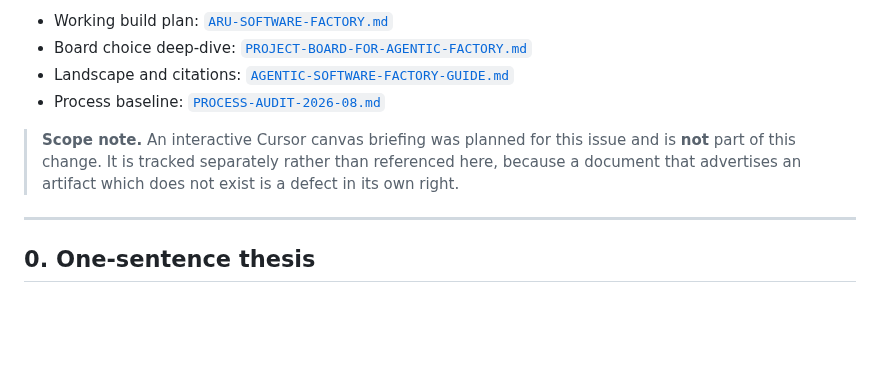
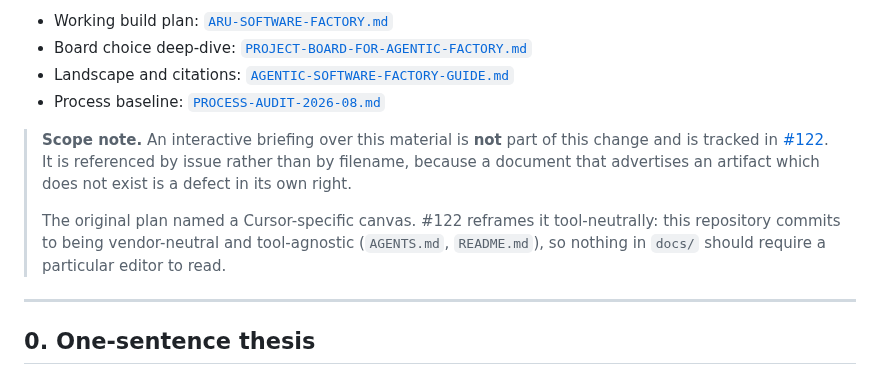
Before and after one commit to gillella/Aru_Agentic_SDLC, a Markdown page: docs/AGENTIC-SOFTWARE-FACTORY-RESEARCH-GUIDE.md, the part around the change. Drawn GitHub-style; blank space fills up the shorter version.

Commit message:
docs: track the interactive briefing as #122 instead of a filename
Addresses the blocking review finding on PR #116.

The scope note described a planned artifact without saying where it was
tracked, so the guide and the Definition of Done disagreed and the merge
gate refused on an unticked criterion. It now names the follow-up issue.

The criterion itself was split rather than ticked. Its original wording
named a Cursor-specific canvas, which conflicts with the vendor-neutral,
tool-agnostic commitment in AGENTS.md and README.md - nothing under docs/
should require a particular editor to read. #122 reframes it so a briefing
can be built without making a tool-specific artifact the precedent.

Agent: claude-1

Co-Authored-By: Claude Opus 5 <noreply@anthropic.com>

```diff
--- a/docs/AGENTIC-SOFTWARE-FACTORY-RESEARCH-GUIDE.md
+++ b/docs/AGENTIC-SOFTWARE-FACTORY-RESEARCH-GUIDE.md
@@ -11,10 +11,15 @@
 - Landscape and citations: [`AGENTIC-SOFTWARE-FACTORY-GUIDE.md`](AGENTIC-SOFTWARE-FACTORY-GUIDE.md)
 - Process baseline: [`PROCESS-AUDIT-2026-08.md`](PROCESS-AUDIT-2026-08.md)
 
-> **Scope note.** An interactive Cursor canvas briefing was planned for this
-> issue and is **not** part of this change. It is tracked separately rather than
-> referenced here, because a document that advertises an artifact which does not
-> exist is a defect in its own right.
+> **Scope note.** An interactive briefing over this material is **not** part of
+> this change and is tracked in [#122](../../issues/122). It is referenced by
+> issue rather than by filename, because a document that advertises an artifact
+> which does not exist is a defect in its own right.
+>
+> The original plan named a Cursor-specific canvas. #122 reframes it
+> tool-neutrally: this repository commits to being vendor-neutral and
+> tool-agnostic (`AGENTS.md`, `README.md`), so nothing in `docs/` should require
+> a particular editor to read.
 
 ---
 
```
